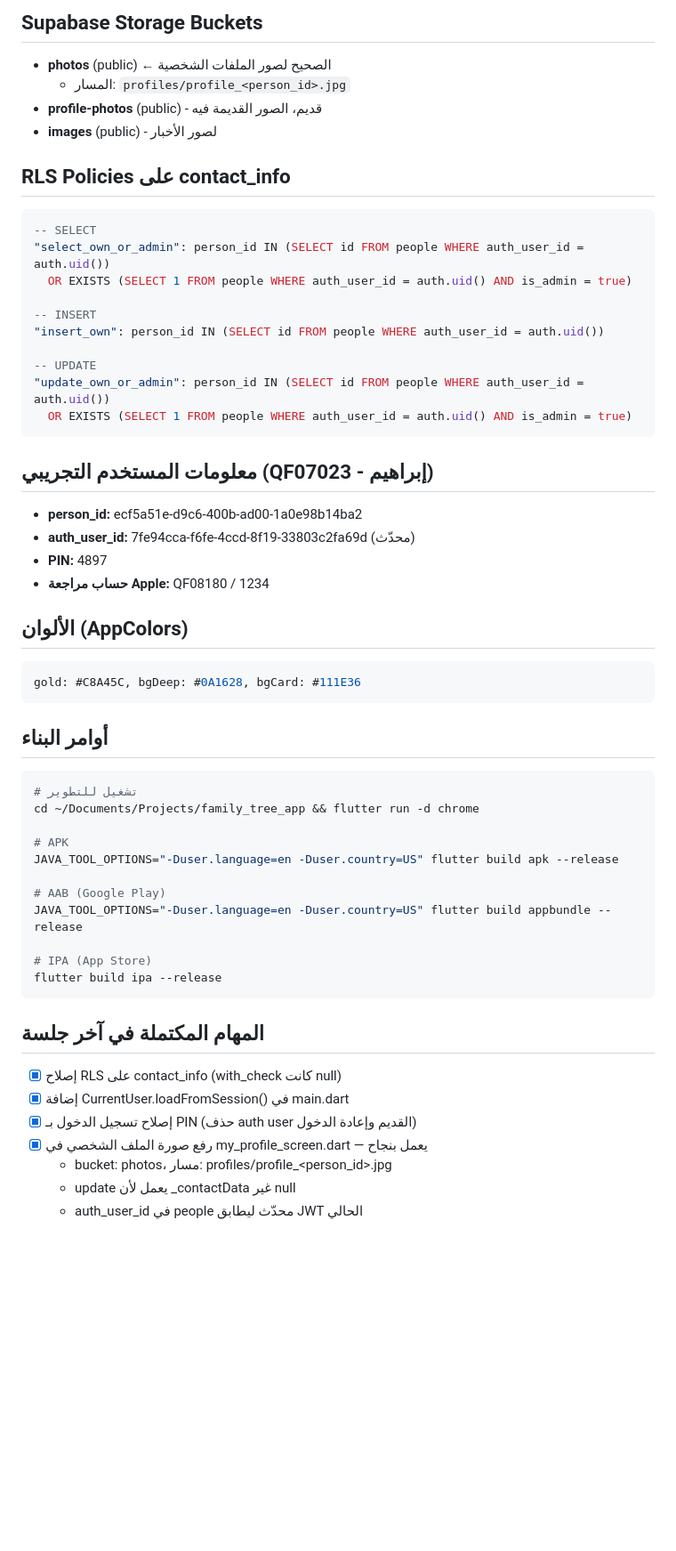
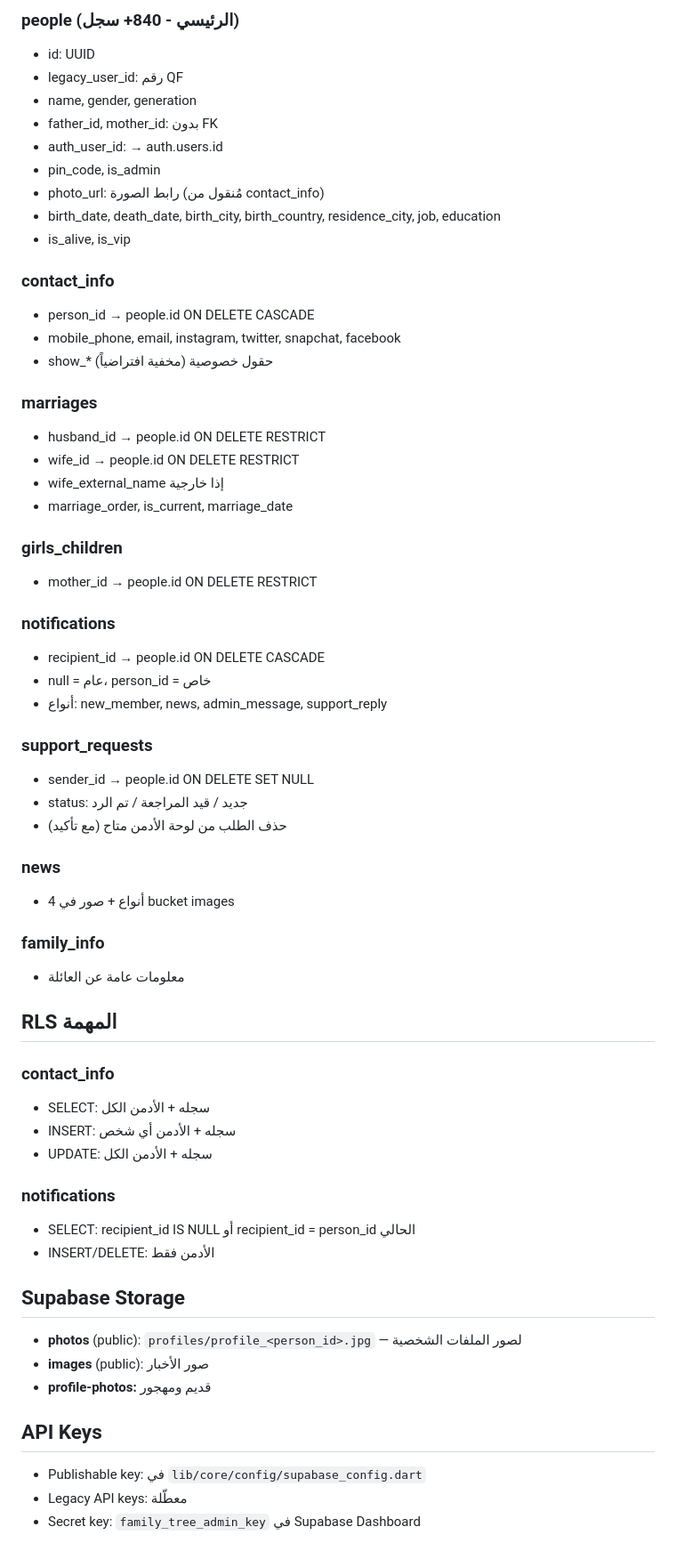
Before and after one commit to ibrahim-quwaiz/family_tree_app, a Markdown page: PROJECT_CONTEXT.md, the part around one of its changes. Shown at 89% size. Drawn GitHub-style; blank space fills up the shorter version.

Commit message:
docs: تحديث PROJECT_CONTEXT.md

````diff
--- a/PROJECT_CONTEXT.md
+++ b/PROJECT_CONTEXT.md
@@ -106,55 +88,63 @@ lib/
 
-## Supabase Storage Buckets
-- **photos** (public) ← الصحيح لصور الملفات الشخصية
-  - المسار: `profiles/profile_<person_id>.jpg`
-- **profile-photos** (public) - قديم، الصور القديمة فيه
-- **images** (public) - لصور الأخبار
+### people (الرئيسي - 840+ سجل)
+- id: UUID
+- legacy_user_id: رقم QF
+- name, gender, generation
+- father_id, mother_id: بدون FK
+- auth_user_id: → auth.users.id
+- pin_code, is_admin
+- photo_url: رابط الصورة (مُنقول من contact_info)
+- birth_date, death_date, birth_city, birth_country, residence_city, job, education
+- is_alive, is_vip
 
-## RLS Policies على contact_info
-```sql
--- SELECT
-"select_own_or_admin": person_id IN (SELECT id FROM people WHERE auth_user_id = auth.uid())
-  OR EXISTS (SELECT 1 FROM people WHERE auth_user_id = auth.uid() AND is_admin = true)
+### contact_info
+- person_id → people.id ON DELETE CASCADE
+- mobile_phone, email, instagram, twitter, snapchat, facebook
+- show_* حقول خصوصية (مخفية افتراضياً)
 
--- INSERT
-"insert_own": person_id IN (SELECT id FROM people WHERE auth_user_id = auth.uid())
+### marriages
+- husband_id → people.id ON DELETE RESTRICT
+- wife_id → people.id ON DELETE RESTRICT
+- wife_external_name إذا خارجية
+- marriage_order, is_current, marriage_date
 
--- UPDATE
-"update_own_or_admin": person_id IN (SELECT id FROM people WHERE auth_user_id = auth.uid())
-  OR EXISTS (SELECT 1 FROM people WHERE auth_user_id = auth.uid() AND is_admin = true)
-```
+### girls_children
+- mother_id → people.id ON DELETE RESTRICT
 
-## معلومات المستخدم التجريبي (QF07023 - إبراهيم)
-- **person_id:** ecf5a51e-d9c6-400b-ad00-1a0e98b14ba2
-- **auth_user_id:** 7fe94cca-f6fe-4ccd-8f19-33803c2fa69d (محدّث)
-- **PIN:** 4897
-- **حساب مراجعة Apple:** QF08180 / 1234
+### notifications
+- recipient_id → people.id ON DELETE CASCADE
+- null = عام، person_id = خاص
+- أنواع: new_member, news, admin_message, support_reply
 
-## الألوان (AppColors)
-```dart
-gold: #C8A45C, bgDeep: #0A1628, bgCard: #111E36
-```
+### support_requests
+- sender_id → people.id ON DELETE SET NULL
+- status: جديد / قيد المراجعة / تم الرد
+- حذف الطلب من لوحة الأدمن متاح (مع تأكيد)
 
-## أوامر البناء
-```bash
-# تشغيل للتطوير
-cd ~/Documents/Projects/family_tree_app && flutter run -d chrome
+### news
+- 4 أنواع + صور في bucket images
 
-# APK
-JAVA_TOOL_OPTIONS="-Duser.language=en -Duser.country=US" flutter build apk --release
+### family_info
+- معلومات عامة عن العائلة
 
-# AAB (Google Play)
-JAVA_TOOL_OPTIONS="-Duser.language=en -Duser.country=US" flutter build appbundle --release
+## RLS المهمة
 
-# IPA (App Store)
-flutter build ipa --release
-```
+### contact_info
+- SELECT: سجله + الأدمن الكل
+- INSERT: سجله + الأدمن أي شخص
+- UPDATE: سجله + الأدمن الكل
 
-## المهام المكتملة في آخر جلسة
-- [x] إصلاح RLS على contact_info (with_check كانت null)
-- [x] إضافة CurrentUser.loadFromSession() في main.dart
-- [x] إصلاح تسجيل الدخول بـ PIN (حذف auth user القديم وإعادة الدخول)
-- [x] رفع صورة الملف الشخصي في my_profile_screen.dart — يعمل بنجاح
-  - bucket: photos، مسار: profiles/profile_<person_id>.jpg
-  - update يعمل لأن _contactData غير null
-  - auth_user_id في people محدّث ليطابق JWT الحالي
+### notifications
+- SELECT: recipient_id IS NULL أو recipient_id = person_id الحالي
+- INSERT/DELETE: الأدمن فقط
+
+## Supabase Storage
+- **photos** (public): `profiles/profile_<person_id>.jpg` — لصور الملفات الشخصية
+- **images** (public): صور الأخبار
+- **profile-photos:** قديم ومهجور
+
+## API Keys
+- Publishable key: في `lib/core/config/supabase_config.dart`
+- Legacy API keys: معطّلة
+- Secret key: `family_tree_admin_key` في Supabase Dashboard
+
````
Also changed, not shown: other parts of PROJECT_CONTEXT.md (+83 -59 lines).
